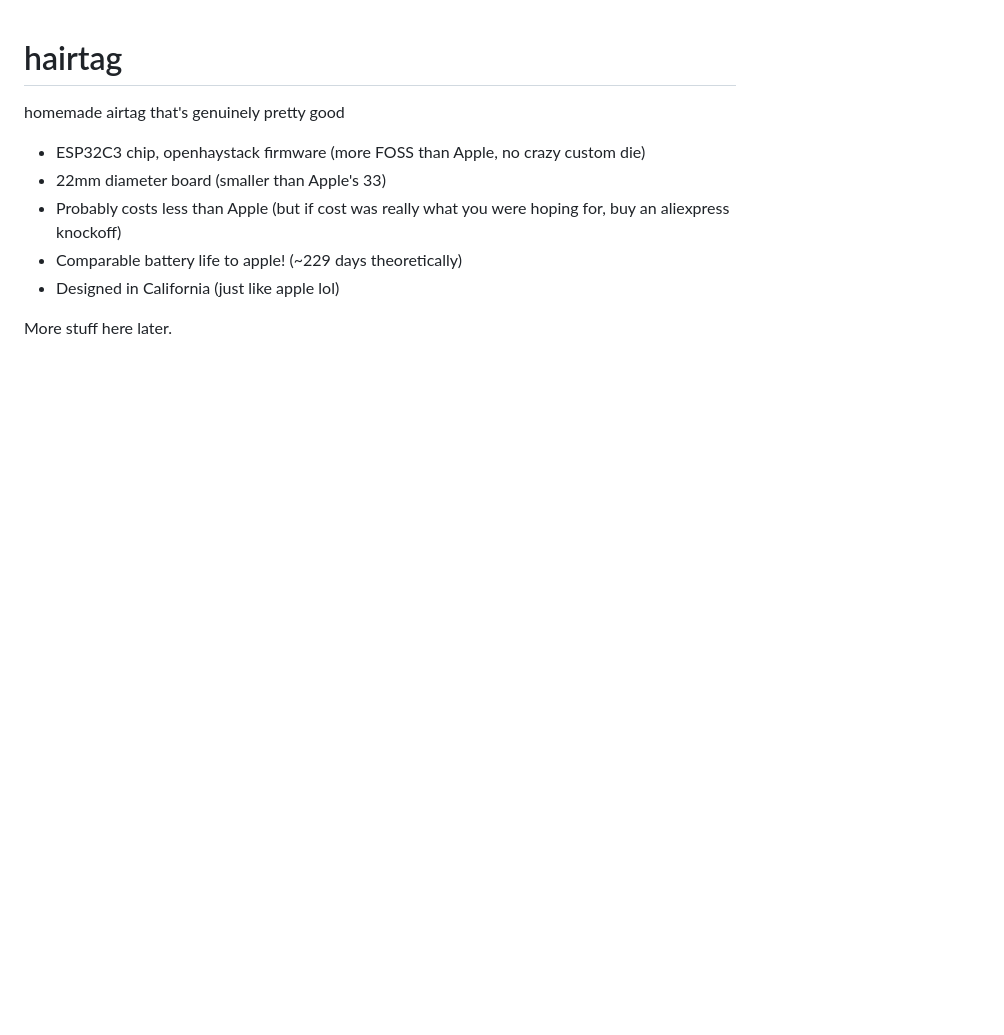
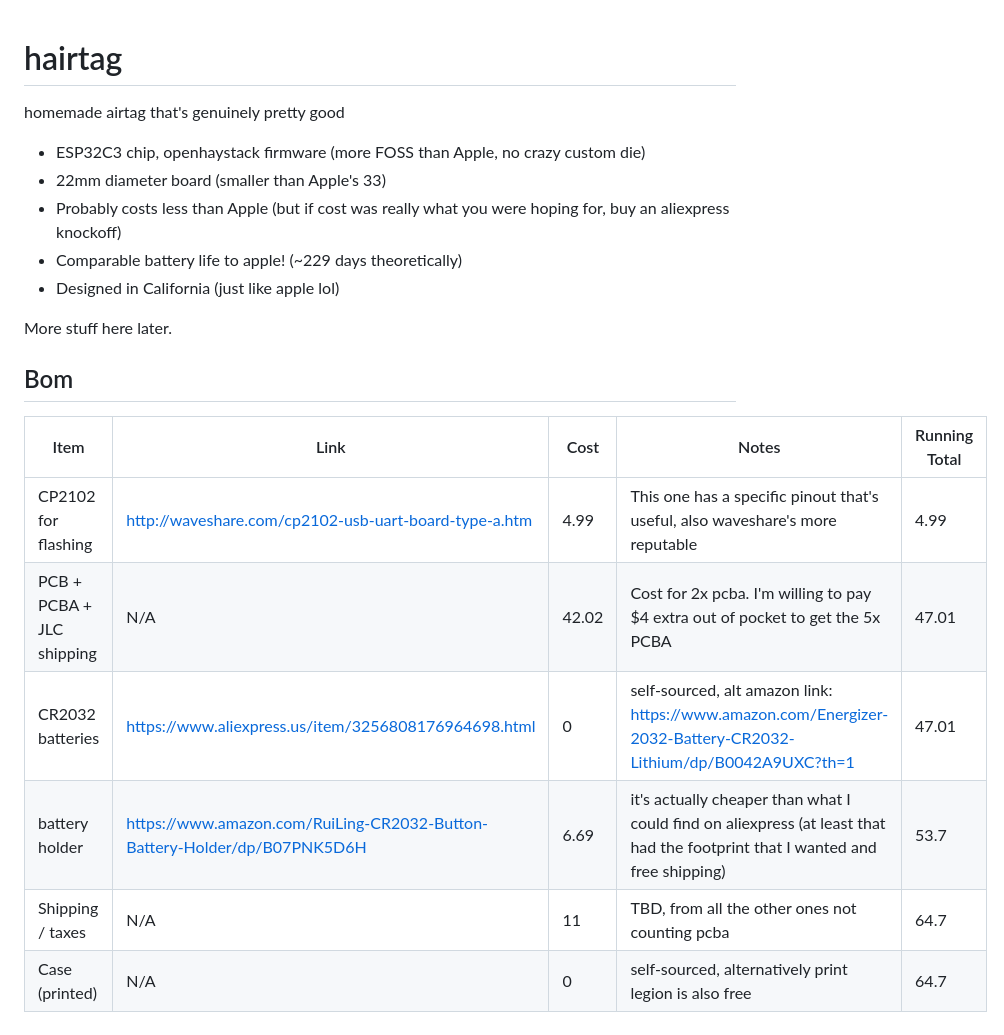
Before and after one commit to JBlitzar/hairtag, a Markdown page: README.md, the part around the change. Rendered like a GitHub page; blank space fills up the shorter version.

```diff
--- a/README.md
+++ b/README.md
@@ -10,3 +10,16 @@ homemade airtag that's genuinely pretty good
 
 
 More stuff here later.
+
+
+
+## Bom
+
+|Item                     |Link                                                                     |Cost |Notes                                                                                                                       |Running Total|
+|-------------------------|-------------------------------------------------------------------------|-----|----------------------------------------------------------------------------------------------------------------------------|-------------|
+|CP2102 for flashing      |http://waveshare.com/cp2102-usb-uart-board-type-a.htm                    |4.99 |This one has a specific pinout that's useful, also waveshare's more reputable                                               |4.99         |
+|PCB + PCBA + JLC shipping|N/A                                                                      |42.02|Cost for 2x pcba. I'm willing to pay $4 extra out of pocket to get the 5x PCBA                                              |47.01        |
+|CR2032 batteries         |https://www.aliexpress.us/item/3256808176964698.html                     |0    |self-sourced, alt amazon link: https://www.amazon.com/Energizer-2032-Battery-CR2032-Lithium/dp/B0042A9UXC?th=1              |47.01        |
+|battery holder           |https://www.amazon.com/RuiLing-CR2032-Button-Battery-Holder/dp/B07PNK5D6H|6.69 |it's actually cheaper than what I could find on aliexpress (at least that had the footprint that I wanted and free shipping)|53.7         |
+|Shipping / taxes         |N/A                                                                      |11   |TBD, from all the other ones not counting pcba                                                                              |64.7         |
+|Case (printed)           |N/A                                                                      |0    |self-sourced, alternatively print legion is also free                                                                                                                |64.7         |
```
Also changed, not shown: JOURNAL.md (+20 -5 lines), doc/forge.png (added), 13 other files.
